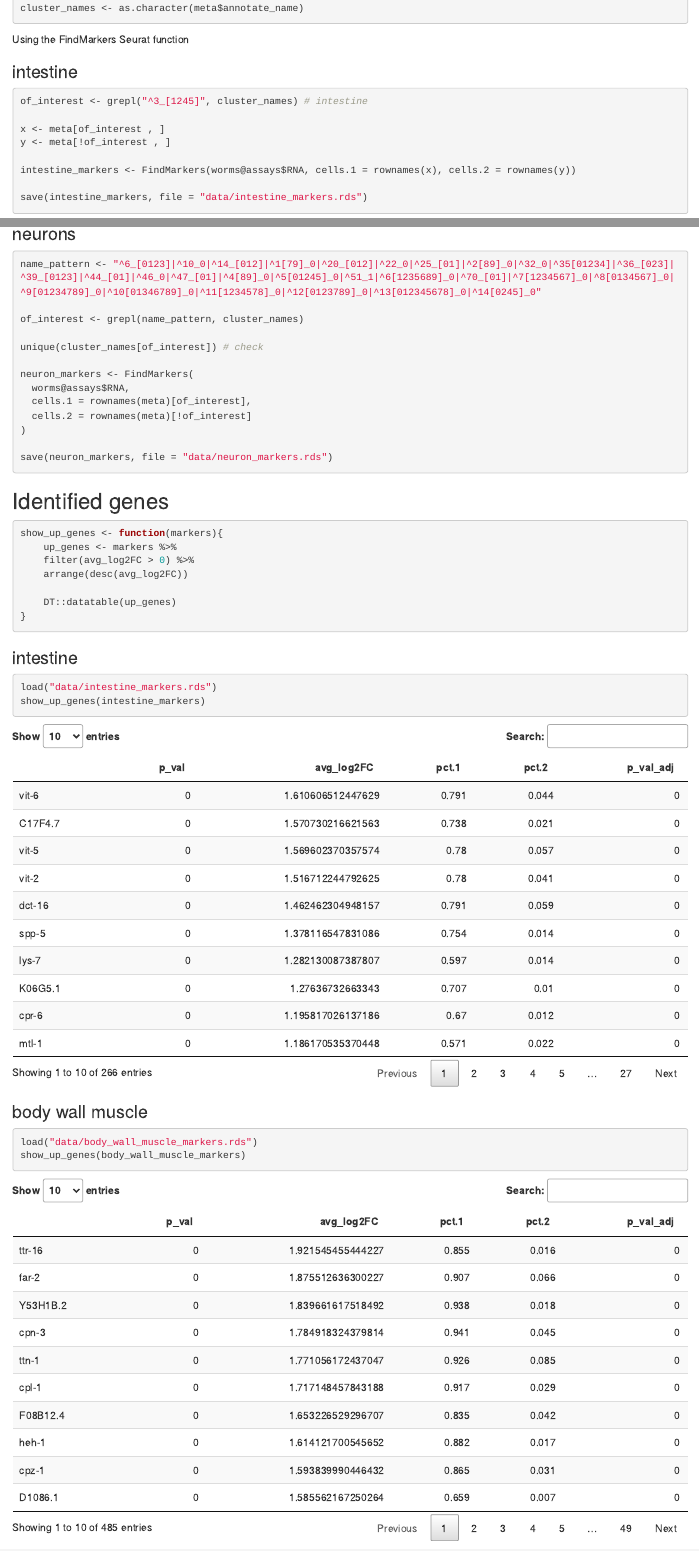
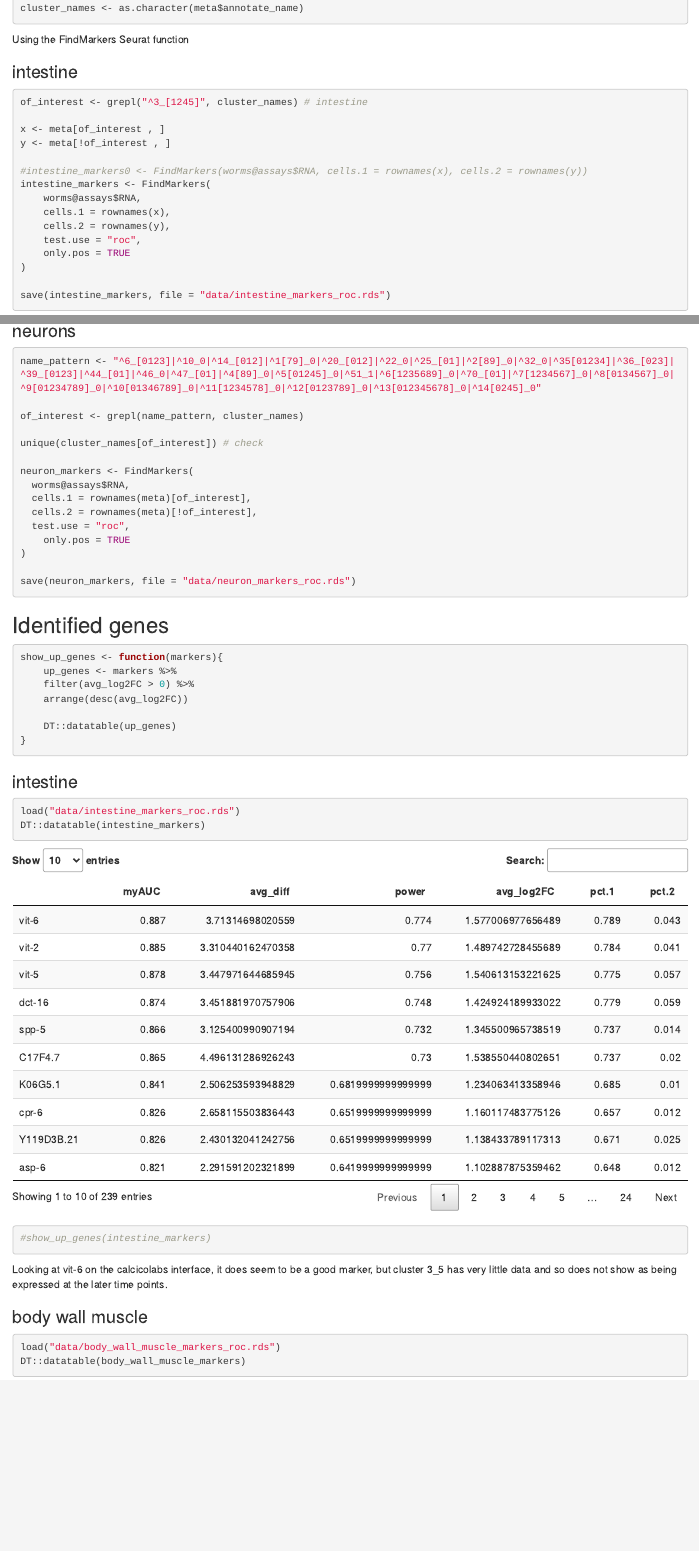
Before and after one commit to laurabiggins/Celegans_scRNA, an R Markdown document (marker_genes.Rmd): the page in a window 1100 px wide, from 250 px down before the commit and from 270 px down after it, so that both start at the same text, and a second part further down, joined at a grey line. Rendered offline with R 4.5, knitr and Pandoc, with nearby package versions.

Commit message:
Minor updates to existing markdown docs.

````diff
--- a/marker_genes.Rmd
+++ b/marker_genes.Rmd
@@ -34,9 +35,16 @@ of_interest <- grepl("^3_[1245]", cluster_names) # intestine
 x <- meta[of_interest , ]
 y <- meta[!of_interest , ]
 
-intestine_markers <- FindMarkers(worms@assays$RNA, cells.1 = rownames(x), cells.2 = rownames(y))
+#intestine_markers0 <- FindMarkers(worms@assays$RNA, cells.1 = rownames(x), cells.2 = rownames(y))
+intestine_markers <- FindMarkers(
+	worms@assays$RNA,
+	cells.1 = rownames(x),
+	cells.2 = rownames(y),
+	test.use = "roc",
+	only.pos = TRUE
+)
 
-save(intestine_markers, file = "data/intestine_markers.rds")
+save(intestine_markers, file = "data/intestine_markers_roc.rds")
 ```
 
 ### body wall muscle
@@ -87,10 +99,12 @@ unique(cluster_names[of_interest]) # check
 neuron_markers <- FindMarkers(
   worms@assays$RNA,
   cells.1 = rownames(meta)[of_interest],
-  cells.2 = rownames(meta)[!of_interest]
+  cells.2 = rownames(meta)[!of_interest],
+  test.use = "roc",
+	only.pos = TRUE
 )
 
-save(neuron_markers, file = "data/neuron_markers.rds")
+save(neuron_markers, file = "data/neuron_markers_roc.rds")
 ```
 
 
@@ -110,12 +124,15 @@ show_up_genes <- function(markers){
 ### intestine
 
 ```{r}
-load("data/intestine_markers.rds")
-show_up_genes(intestine_markers)
+load("data/intestine_markers_roc.rds")
+DT::datatable(intestine_markers)
+#show_up_genes(intestine_markers)
 ```
+
+Looking at vit-6 on the calcicolabs interface, it does seem to be a good marker, but cluster 3_5 has very little data and so does not show as being expressed at the later time points.
 
 ### body wall muscle
 
 ```{r}
-load("data/body_wall_muscle_markers.rds")
-show_up_genes(body_wall_muscle_markers)
+load("data/body_wall_muscle_markers_roc.rds")
+DT::datatable(body_wall_muscle_markers)
````
Also changed, not shown: Celegans_filter.Rmd (+6 -2 lines), marker_genes.Rmd (26 more changed lines).
